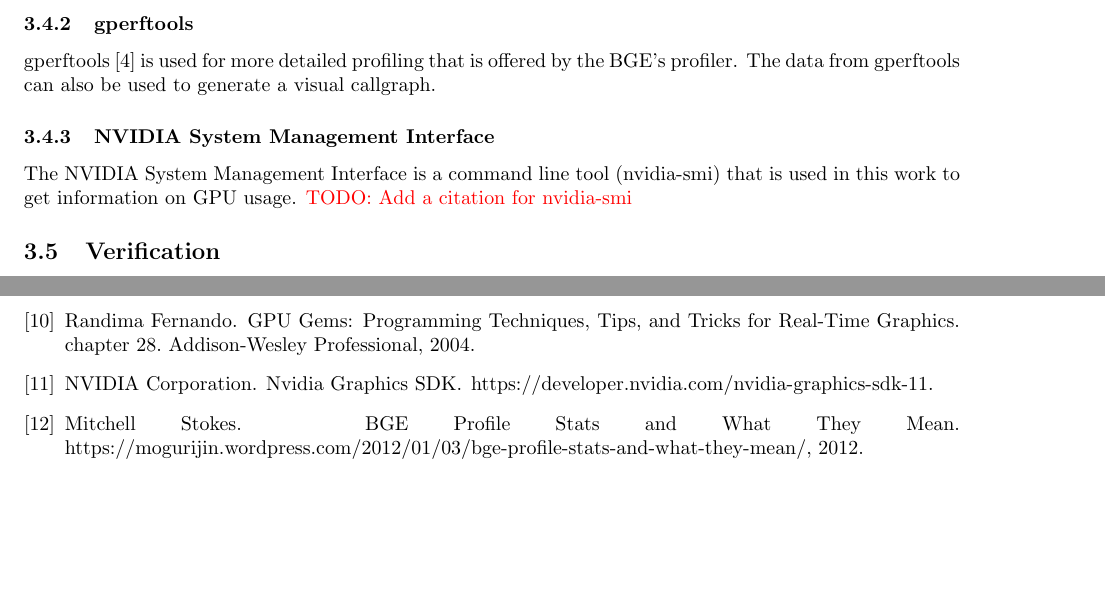
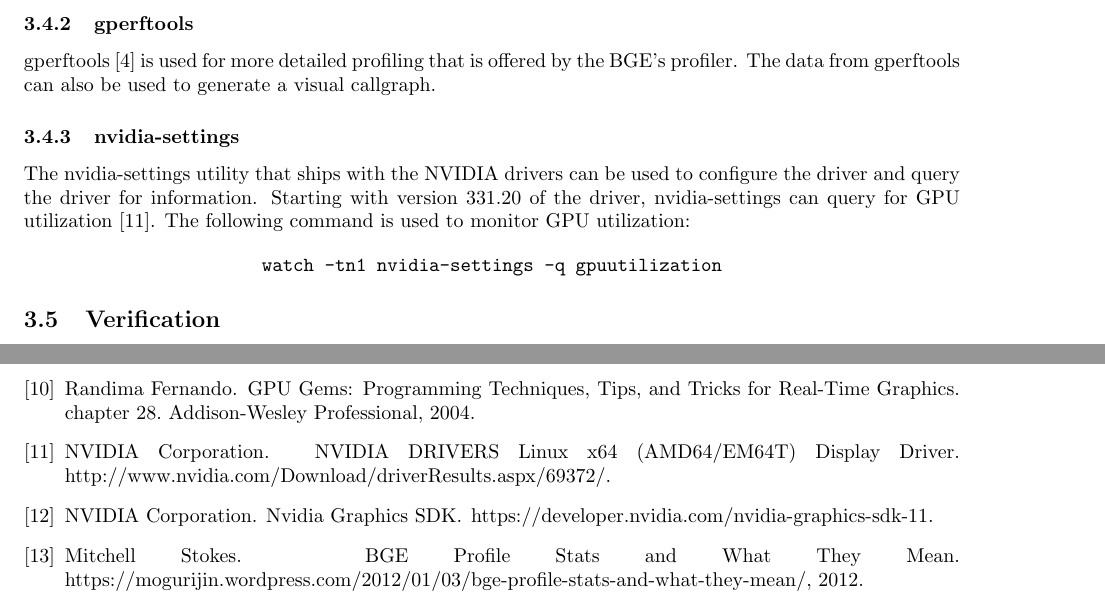
Before and after one commit to Moguri/thesis, a LaTeX thesis (thesis.tex, which reads sections/methods.tex): two parts of pages 10 and 16 of 16, joined at a grey line, cut so that both start at the same text, the shorter picture padded with empty space. Compiled offline with pdfLaTeX.

Commit message:
Methods/nvidia-smi: Replacing the nvidia-smi subsection with one on nvidia-settings.

```diff
--- a/sections/methods.tex
+++ b/sections/methods.tex
@@ -94,9 +94,14 @@ For this work, the profiler is mostly used to get frametime and fps numbers.
 gperftools\cite{gperftools} is used for more detailed profiling that is offered by the BGE's profiler.
 The data from gperftools can also be used to generate a visual callgraph.
 
-\subsubsection{NVIDIA System Management Interface}
-The NVIDIA System Management Interface is a command line tool (nvidia-smi) that is used in this work to get information on GPU usage.
-\todo{Add a citation for nvidia-smi}
+\subsubsection{nvidia-settings}
+The nvidia-settings utility that ships with the NVIDIA drivers can be used to configure the driver and query the driver for information.
+Starting with version 331.20 of the driver, nvidia-settings can query for GPU utilization\cite{nvidia331.20}.
+The following command is used to monitor GPU utilization:
+
+\begin{center}
+ \texttt{watch -tn1 nvidia-settings -q gpuutilization}
+\end{center}
 
 \subsection{Verification}
 \ifsummaries
```
